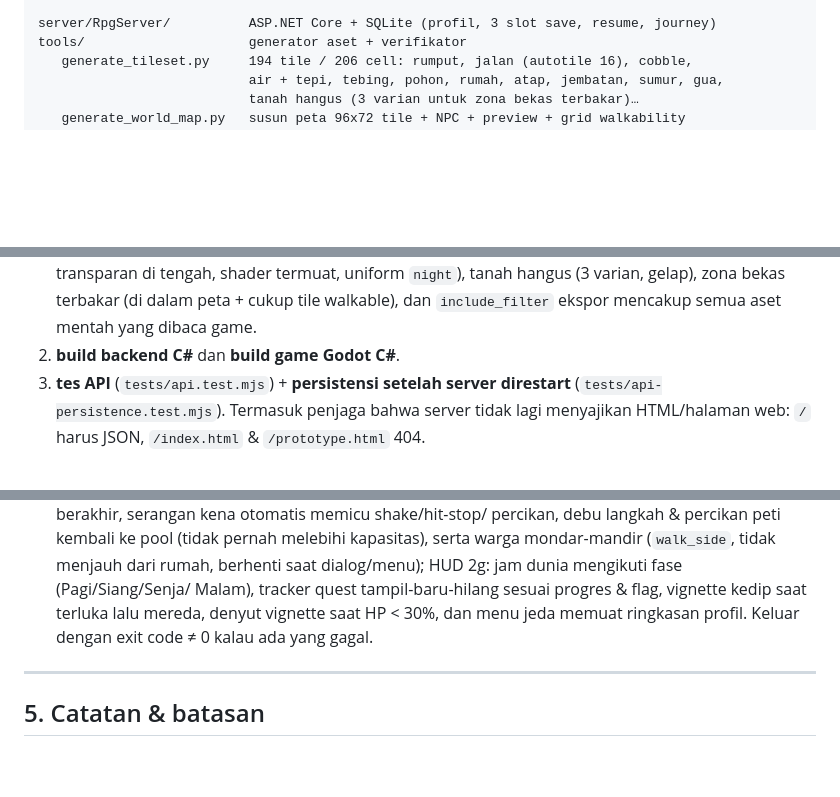
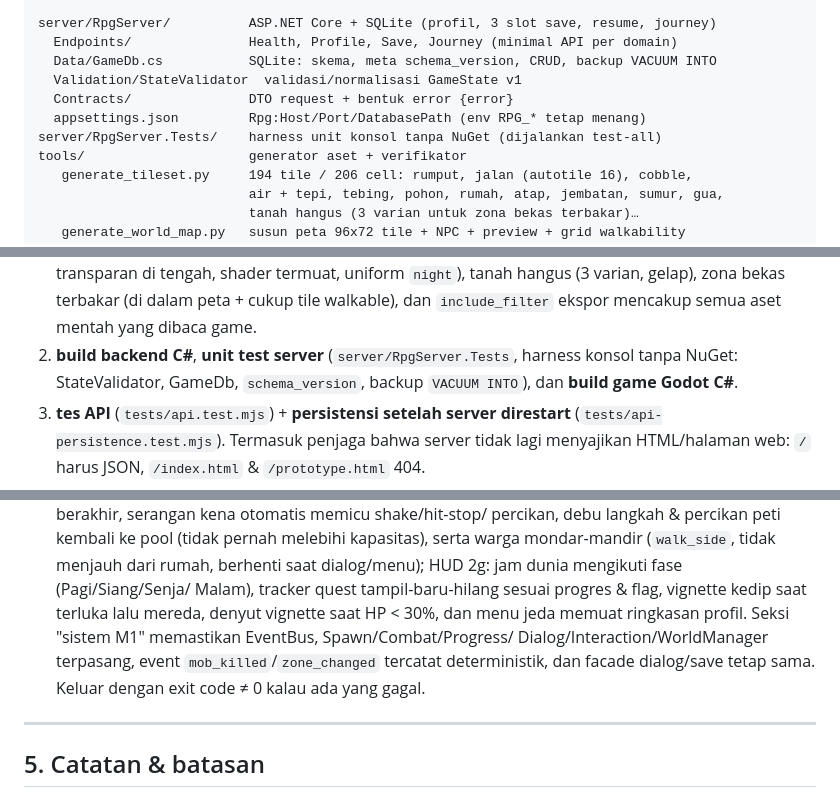
Before and after one commit to zharrDev/Game-RPG, a Markdown page: README.md, 3 parts joined by grey strips. Drawn GitHub-style; blank space fills up the shorter version.

Commit message:
docs: sinkron README struktur server, unit test, seksi sistem

```diff
--- a/README.md
+++ b/README.md
@@ -143,6 +143,12 @@ game/                      proyek Godot 4 (.NET)
   assets/                  hasil generate (tileset, peta, atlas) + tekstur FX + shader
 
 server/RpgServer/          ASP.NET Core + SQLite (profil, 3 slot save, resume, journey)
+  Endpoints/               Health, Profile, Save, Journey (minimal API per domain)
+  Data/GameDb.cs           SQLite: skema, meta schema_version, CRUD, backup VACUUM INTO
+  Validation/StateValidator  validasi/normalisasi GameState v1
+  Contracts/               DTO request + bentuk error {error}
+  appsettings.json         Rpg:Host/Port/DatabasePath (env RPG_* tetap menang)
+server/RpgServer.Tests/    harness unit konsol tanpa NuGet (dijalankan test-all)
 tools/                     generator aset + verifikator
    generate_tileset.py     194 tile / 206 cell: rumput, jalan (autotile 16), cobble,
                            air + tepi, tebing, pohon, rumah, atap, jembatan, sumur, gua,
@@ -209,7 +215,9 @@ Yang dijalankan:
    shader termuat, uniform `night`),
    tanah hangus (3 varian, gelap), zona bekas terbakar (di dalam peta + cukup tile
    walkable), dan `include_filter` ekspor mencakup semua aset mentah yang dibaca game.
-2. **build backend C#** dan **build game Godot C#**.
+2. **build backend C#**, **unit test server** (`server/RpgServer.Tests`, harness konsol
+   tanpa NuGet: StateValidator, GameDb, `schema_version`, backup `VACUUM INTO`), dan
+   **build game Godot C#**.
 3. **tes API** (`tests/api.test.mjs`) + **persistensi setelah server direstart**
    (`tests/api-persistence.test.mjs`). Termasuk penjaga bahwa server tidak lagi
    menyajikan HTML/halaman web: `/` harus JSON, `/index.html` & `/prototype.html` 404.
@@ -236,7 +244,10 @@ Yang dijalankan:
     berhenti saat dialog/menu); HUD 2g: jam dunia mengikuti fase (Pagi/Siang/Senja/
     Malam), tracker quest tampil-baru-hilang sesuai progres & flag, vignette kedip
     saat terluka lalu mereda, denyut vignette saat HP < 30%, dan menu jeda memuat
-    ringkasan profil. Keluar dengan exit code ≠ 0 kalau ada yang gagal.
+    ringkasan profil. Seksi "sistem M1" memastikan EventBus, Spawn/Combat/Progress/
+    Dialog/Interaction/WorldManager terpasang, event `mob_killed`/`zone_changed`
+    tercatat deterministik, dan facade dialog/save tetap sama. Keluar dengan exit
+    code ≠ 0 kalau ada yang gagal.
 
 ---
 
```
